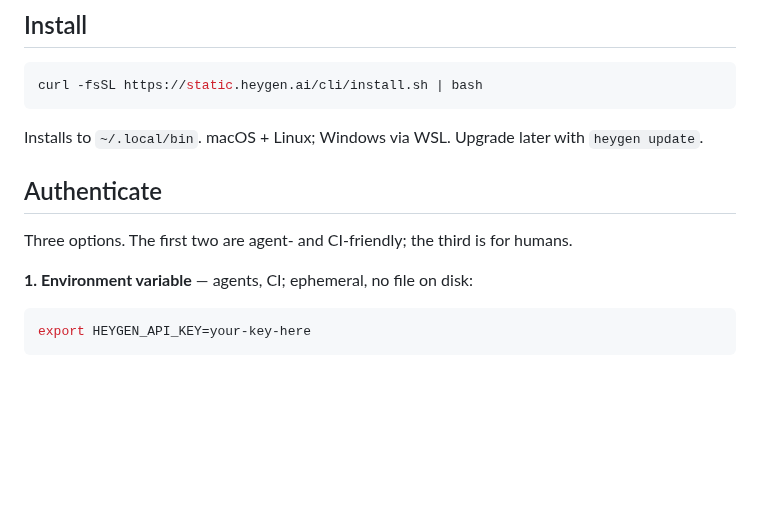
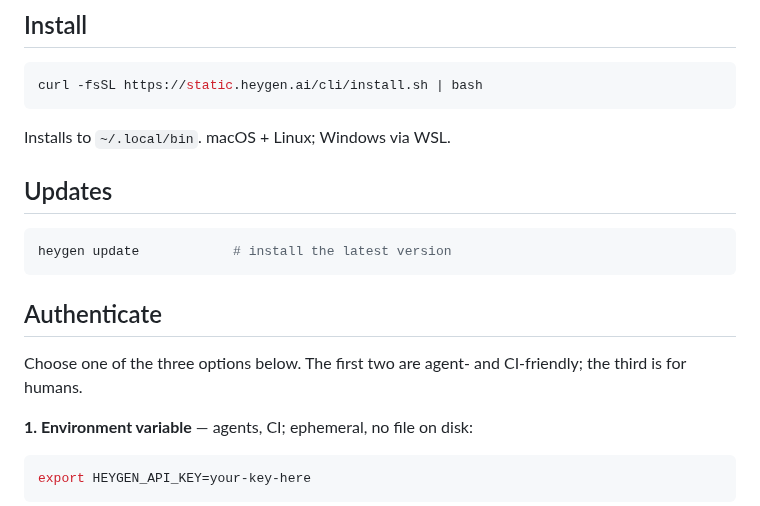
Before and after one commit to heygen-com/heygen-cli, a Markdown page: README.md, the part around the change. Rendered like a GitHub page; blank space fills up the shorter version.

Commit message:
docs: promote heygen update to ## Updates, clarify auth picks one option
Two small structural fixes:

1. `heygen update` pulled out of the Install trailer into its own
   one-line ## Updates section. Maintenance is a different beat from
   first-time install, even if the command is short.

2. Authenticate's intro reworded from "Three options. The first two
   are agent- and CI-friendly; the third is for humans." to "Choose
   one of the three options below. The first two are agent- and
   CI-friendly; the third is for humans." Removes any ambiguity that
   a reader might need to do all three.

Co-Authored-By: Claude Opus 4.6 (1M context) <noreply@anthropic.com>

````diff
--- a/README.md
+++ b/README.md
@@ -29,11 +29,17 @@ Full reference and examples: **[developers.heygen.com/cli](https://developers.he
 curl -fsSL https://static.heygen.ai/cli/install.sh | bash
 ```
 
-Installs to `~/.local/bin`. macOS + Linux; Windows via WSL. Upgrade later with `heygen update`.
+Installs to `~/.local/bin`. macOS + Linux; Windows via WSL.
+
+## Updates
+
+```bash
+heygen update            # install the latest version
+```
 
 ## Authenticate
 
-Three options. The first two are agent- and CI-friendly; the third is for humans.
+Choose one of the three options below. The first two are agent- and CI-friendly; the third is for humans.
 
 **1. Environment variable** — agents, CI; ephemeral, no file on disk:
 
````
